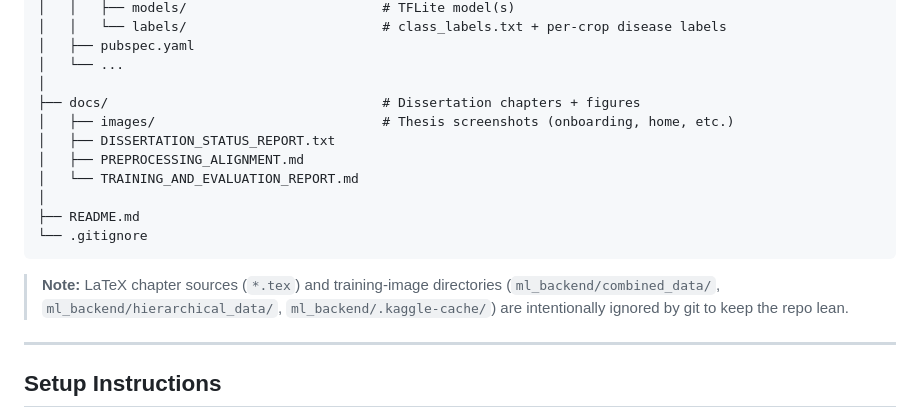
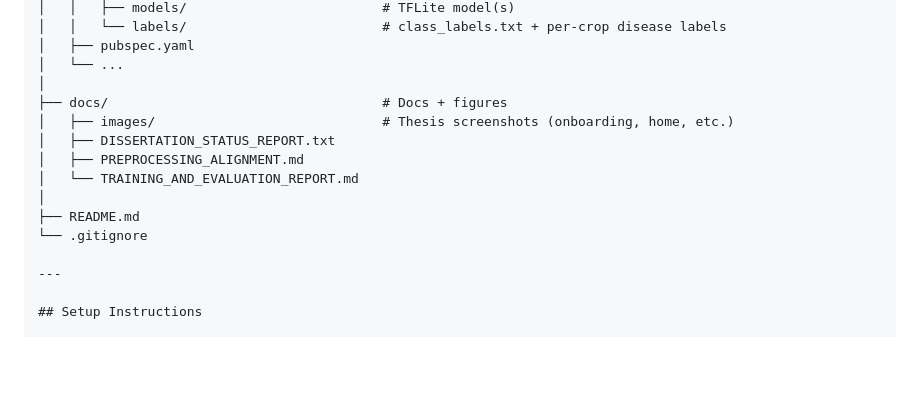
Before and after one commit to BHabeeb14/CropGuard, a Markdown page: README.md, the part around the change. Drawn GitHub-style; blank space fills up the shorter version.

Commit message:
docs: update README

````diff
--- a/README.md
+++ b/README.md
@@ -53,7 +53,7 @@ CropGuard-EdgeAI-Mobile/
 │   ├── pubspec.yaml
 │   └── ...
 │
-├── docs/                                   # Dissertation chapters + figures
+├── docs/                                   # Docs + figures
 │   ├── images/                             # Thesis screenshots (onboarding, home, etc.)
 │   ├── DISSERTATION_STATUS_REPORT.txt
 │   ├── PREPROCESSING_ALIGNMENT.md
@@ -61,9 +61,6 @@ CropGuard-EdgeAI-Mobile/
 │
 ├── README.md
 └── .gitignore
-```
-
-> **Note:** LaTeX chapter sources (`*.tex`) and training-image directories (`ml_backend/combined_data/`, `ml_backend/hierarchical_data/`, `ml_backend/.kaggle-cache/`) are intentionally ignored by git to keep the repo lean.
 
 ---
 
````
